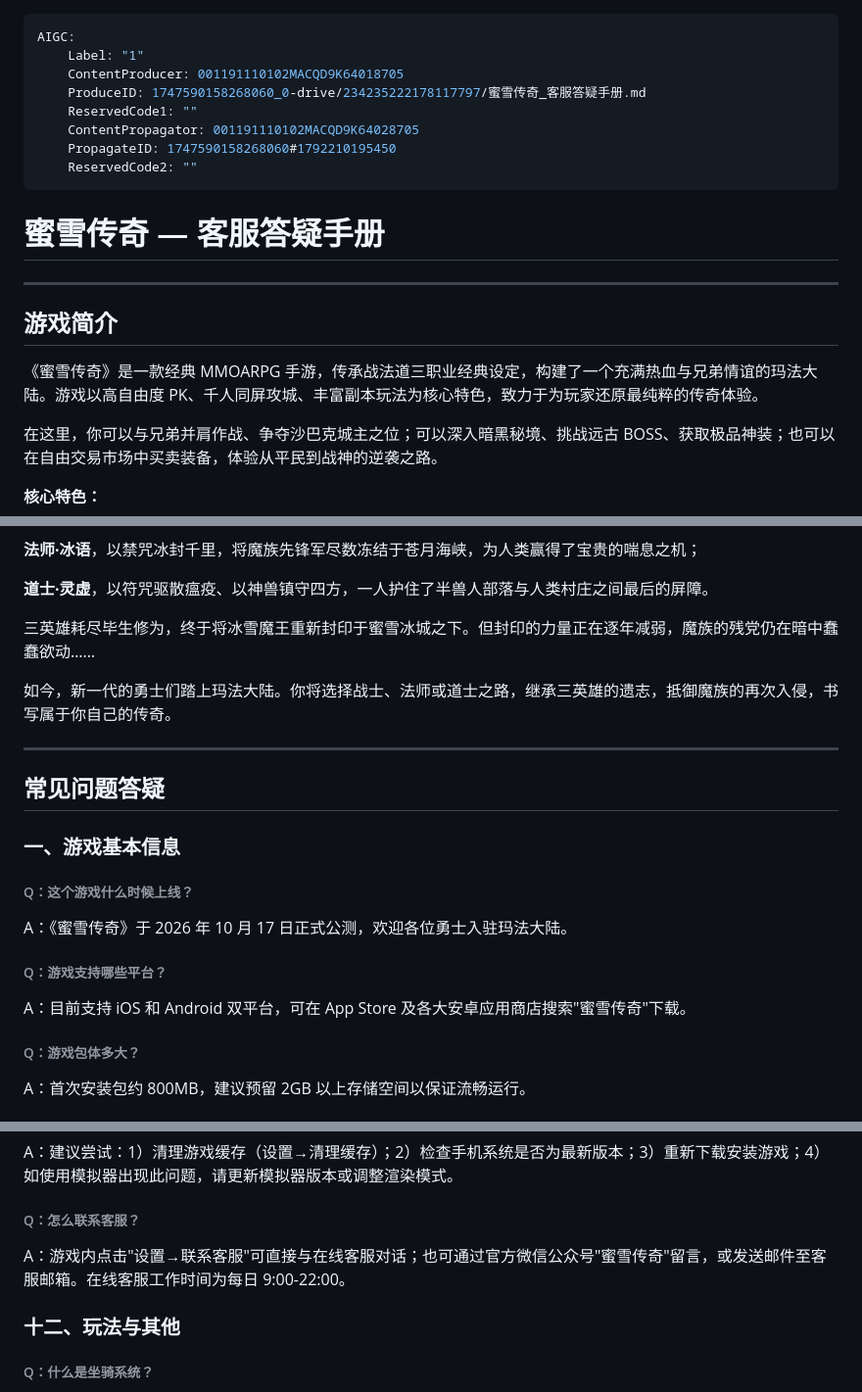
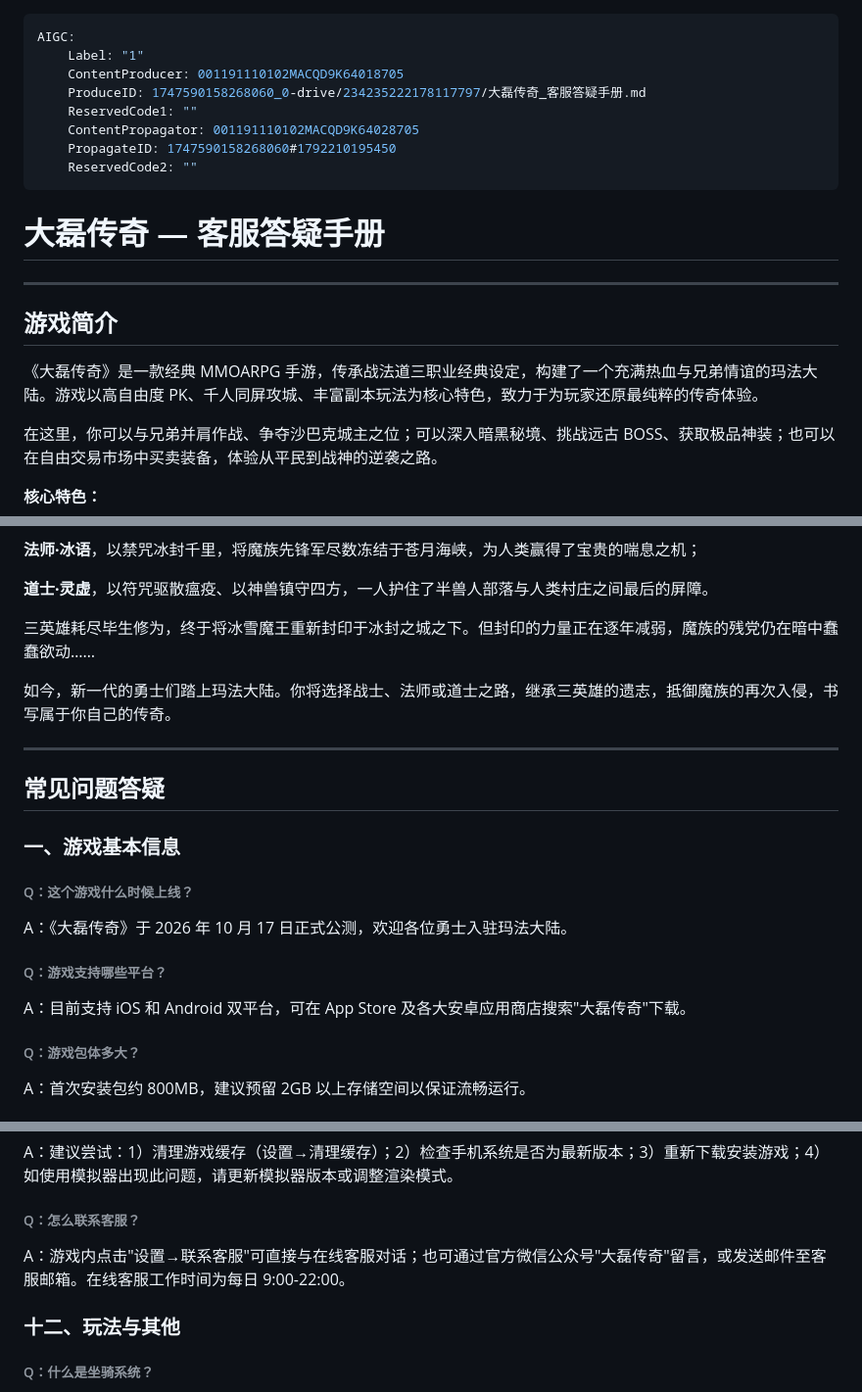
Before and after one commit to Lex3300/game-ops-portfolio, a Markdown page: Q&A-RAG.md, 3 parts joined by grey strips. Shown: that part at 98% size. Rendered like a GitHub page.

```diff
--- a/Q&A-RAG.md
+++ b/Q&A-RAG.md
@@ -2,19 +2,19 @@
 AIGC:
     Label: "1"
     ContentProducer: 001191110102MACQD9K64018705
-    ProduceID: 1747590158268060_0-drive/234235222178117797/蜜雪传奇_客服答疑手册.md
+    ProduceID: 1747590158268060_0-drive/234235222178117797/大磊传奇_客服答疑手册.md
     ReservedCode1: ""
     ContentPropagator: 001191110102MACQD9K64028705
     PropagateID: 1747590158268060#1792210195450
     ReservedCode2: ""
 ---
-# 蜜雪传奇 — 客服答疑手册
+# 大磊传奇 — 客服答疑手册
 
 ---
 
 ## 游戏简介
 
-《蜜雪传奇》是一款经典 MMOARPG 手游，传承战法道三职业经典设定，构建了一个充满热血与兄弟情谊的玛法大陆。游戏以高自由度 PK、千人同屏攻城、丰富副本玩法为核心特色，致力于为玩家还原最纯粹的传奇体验。
+《大磊传奇》是一款经典 MMOARPG 手游，传承战法道三职业经典设定，构建了一个充满热血与兄弟情谊的玛法大陆。游戏以高自由度 PK、千人同屏攻城、丰富副本玩法为核心特色，致力于为玩家还原最纯粹的传奇体验。
 
 在这里，你可以与兄弟并肩作战、争夺沙巴克城主之位；可以深入暗黑秘境、挑战远古 BOSS、获取极品神装；也可以在自由交易市场中买卖装备，体验从平民到战神的逆袭之路。
 
@@ -41,7 +41,7 @@ AIGC:
 
 **道士·灵虚**，以符咒驱散瘟疫、以神兽镇守四方，一人护住了半兽人部落与人类村庄之间最后的屏障。
 
-三英雄耗尽毕生修为，终于将冰雪魔王重新封印于蜜雪冰城之下。但封印的力量正在逐年减弱，魔族的残党仍在暗中蠢蠢欲动……
+三英雄耗尽毕生修为，终于将冰雪魔王重新封印于冰封之城之下。但封印的力量正在逐年减弱，魔族的残党仍在暗中蠢蠢欲动……
 
 如今，新一代的勇士们踏上玛法大陆。你将选择战士、法师或道士之路，继承三英雄的遗志，抵御魔族的再次入侵，书写属于你自己的传奇。
 
@@ -52,10 +52,10 @@ AIGC:
 ### 一、游戏基本信息
 
 ###### Q：这个游戏什么时候上线？
-A：《蜜雪传奇》于 2026 年 10 月 17 日正式公测，欢迎各位勇士入驻玛法大陆。
+A：《大磊传奇》于 2026 年 10 月 17 日正式公测，欢迎各位勇士入驻玛法大陆。
 
 ###### Q：游戏支持哪些平台？
-A：目前支持 iOS 和 Android 双平台，可在 App Store 及各大安卓应用商店搜索"蜜雪传奇"下载。
+A：目前支持 iOS 和 Android 双平台，可在 App Store 及各大安卓应用商店搜索"大磊传奇"下载。
 
 ###### Q：游戏包体多大？
 A：首次安装包约 800MB，建议预留 2GB 以上存储空间以保证流畅运行。
@@ -324,7 +324,7 @@ A：在设置→账号中心→切换账号，或在登录界面点击"切换账
 A：建议尝试：1）清理游戏缓存（设置→清理缓存）；2）检查手机系统是否为最新版本；3）重新下载安装游戏；4）如使用模拟器出现此问题，请更新模拟器版本或调整渲染模式。
 
 ###### Q：怎么联系客服？
-A：游戏内点击"设置→联系客服"可直接与在线客服对话；也可通过官方微信公众号"蜜雪传奇"留言，或发送邮件至客服邮箱。在线客服工作时间为每日 9:00-22:00。
+A：游戏内点击"设置→联系客服"可直接与在线客服对话；也可通过官方微信公众号"大磊传奇"留言，或发送邮件至客服邮箱。在线客服工作时间为每日 9:00-22:00。
 
 ### 十二、玩法与其他
 
```
Also changed, not shown: other parts of Q&A-RAG.md (+1 -1 lines), README.md (+1 -1 lines), docs/screenshots/01_kpi.png, docs/screenshots/02_tier.png, docs/screenshots/03_schedule.png, docs/screenshots/04_console.png, docs/screenshots/05_cs_rag.png, docs/screenshots/06_sentiment.png, 5 other files.
